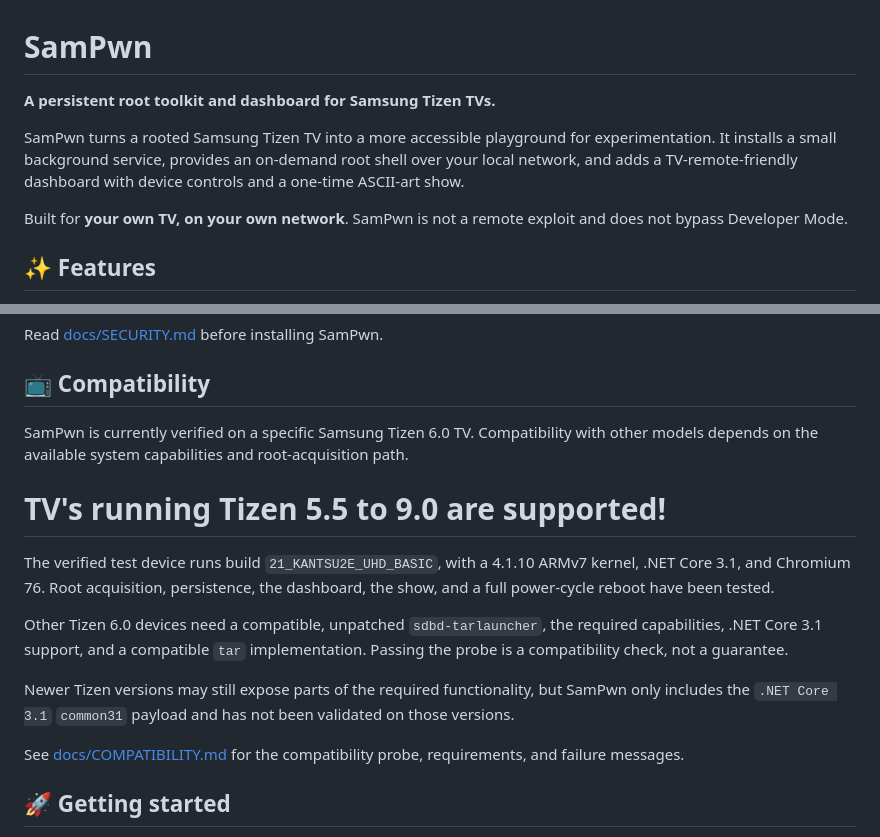
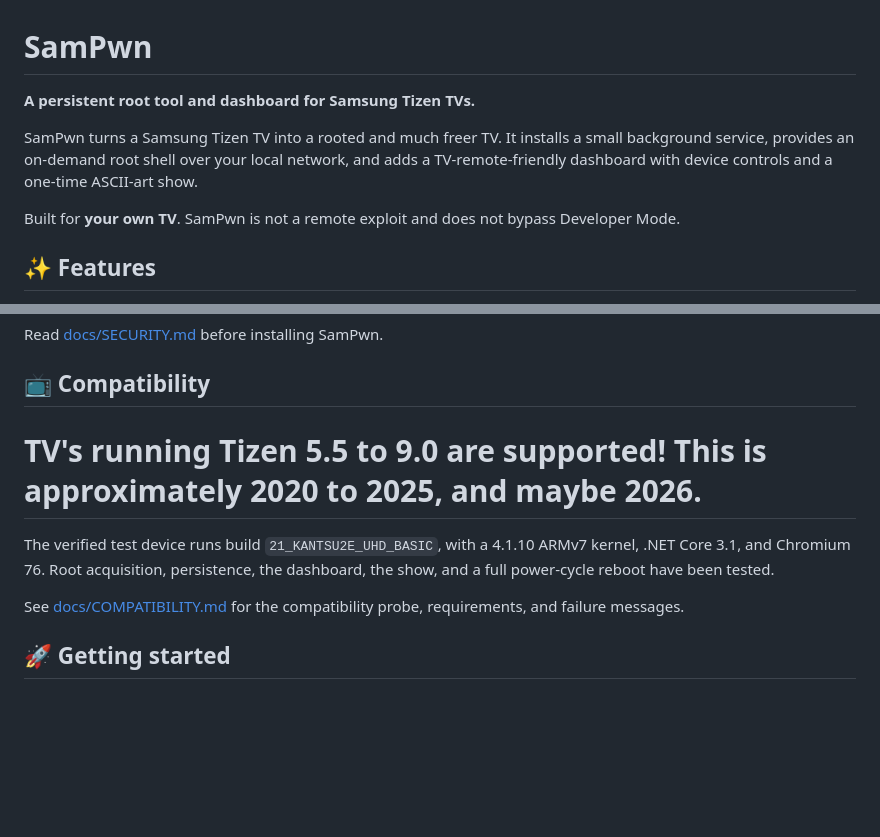
Before and after one commit to HackSucks/SamPwn, a Markdown page: README.md, 2 parts joined by grey strips. GitHub-like rendering; blank space fills up the shorter version.

```diff
--- a/README.md
+++ b/README.md
@@ -1,10 +1,10 @@
 # SamPwn
 
-**A persistent root toolkit and dashboard for Samsung Tizen TVs.**
+**A persistent root tool and dashboard for Samsung Tizen TVs.**
 
-SamPwn turns a rooted Samsung Tizen TV into a more accessible playground for experimentation. It installs a small background service, provides an on-demand root shell over your local network, and adds a TV-remote-friendly dashboard with device controls and a one-time ASCII-art show.
+SamPwn turns a Samsung Tizen TV into a rooted and much freer TV. It installs a small background service, provides an on-demand root shell over your local network, and adds a TV-remote-friendly dashboard with device controls and a one-time ASCII-art show.
 
-Built for **your own TV, on your own network**. SamPwn is not a remote exploit and does not bypass Developer Mode.
+Built for **your own TV**. SamPwn is not a remote exploit and does not bypass Developer Mode.
 
 ## ✨ Features
 
@@ -28,15 +28,9 @@ Read [docs/SECURITY.md](docs/SECURITY.md) before installing SamPwn.
 
 ## 📺 Compatibility
 
-SamPwn is currently verified on a specific Samsung Tizen 6.0 TV. Compatibility with other models depends on the available system capabilities and root-acquisition path.
-
-# TV's running Tizen 5.5 to 9.0 are supported!
+# TV's running Tizen 5.5 to 9.0 are supported! This is approximately 2020 to 2025, and maybe 2026.
 
 The verified test device runs build `21_KANTSU2E_UHD_BASIC`, with a 4.1.10 ARMv7 kernel, .NET Core 3.1, and Chromium 76. Root acquisition, persistence, the dashboard, the show, and a full power-cycle reboot have been tested.
-
-Other Tizen 6.0 devices need a compatible, unpatched `sdbd-tarlauncher`, the required capabilities, .NET Core 3.1 support, and a compatible `tar` implementation. Passing the probe is a compatibility check, not a guarantee.
-
-Newer Tizen versions may still expose parts of the required functionality, but SamPwn only includes the `.NET Core 3.1` `common31` payload and has not been validated on those versions.
 
 See [docs/COMPATIBILITY.md](docs/COMPATIBILITY.md) for the compatibility probe, requirements, and failure messages.
 
```
